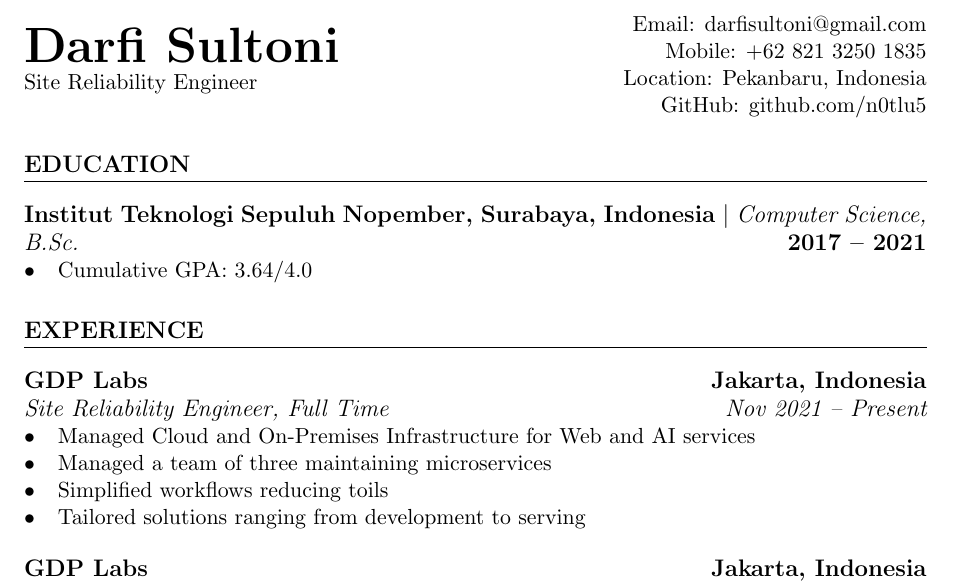
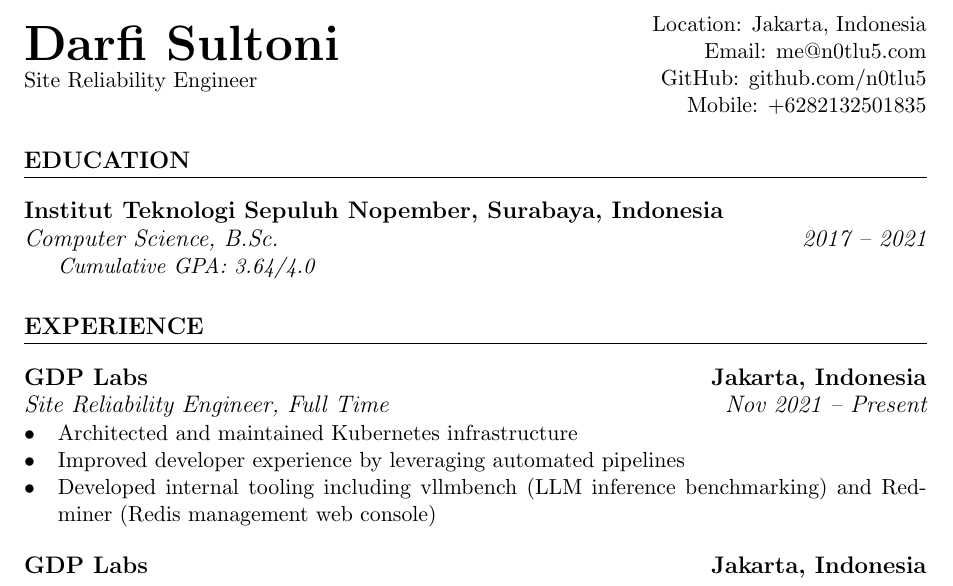
Before and after one commit to n0tlu5/resume, a LaTeX document (src/darfi-sultoni-ats.tex): part of page 1 of 2, cut at the place of the change. Compiled offline with pdfLaTeX.

Commit message:
feat: restructure project layout and update resume content
Changed output directory from ./out to ./build, relocated main tex file to src/ directory, updated contact information with new email and location, and refined experience section descriptions

```diff
--- a/src/darfi-sultoni-ats.tex
+++ b/src/darfi-sultoni-ats.tex
@@ -39,29 +39,27 @@
 	\end{minipage} \hfill
 	\begin{minipage}{0.4\textwidth}
 		\raggedleft
-		Email: darfisultoni@gmail.com \\
-		Mobile: +62 821 3250 1835 \\
-		Location: Pekanbaru, Indonesia \\
-		GitHub: github.com/n0tlu5
+		Location: Jakarta, Indonesia \\
+		Email: me@n0tlu5.com \\
+		GitHub: github.com/n0tlu5 \\
+		Mobile: +6282132501835
 	\end{minipage}
 \end{center}
 
 \section{Education}
 %=================%
-\subsection{Institut Teknologi Sepuluh Nopember, Surabaya, Indonesia $|$ {\normalfont\itshape Computer Science, B.Sc.} \hfill 2017 -- 2021}
-\begin{itemize}
-	\item Cumulative GPA: 3.64/4.0
-\end{itemize}
+\subsection{Institut Teknologi Sepuluh Nopember, Surabaya, Indonesia}
+\subsubsection{Computer Science, B.Sc. \hfill 2017 -- 2021}
+{\normalfont\itshape Cumulative GPA: 3.64/4.0}
 
 \section{Experience}
 %=================%
 \subsection{GDP Labs \hfill Jakarta, Indonesia}
 \subsubsection{Site Reliability Engineer, Full Time \hfill Nov 2021 -- Present}
 \begin{itemize}
-	\item Managed Cloud and On-Premises Infrastructure for Web and AI services
-	\item Managed a team of three maintaining microservices
-	\item Simplified workflows reducing toils
-	\item Tailored solutions ranging from development to serving
+	\item Architected and maintained Kubernetes infrastructure
+	\item Improved developer experience by leveraging automated pipelines
+	\item Developed internal tooling including vllmbench (LLM inference benchmarking) and Redminer (Redis management web console)
 \end{itemize}
 
 \subsection{GDP Labs \hfill Jakarta, Indonesia}
```
